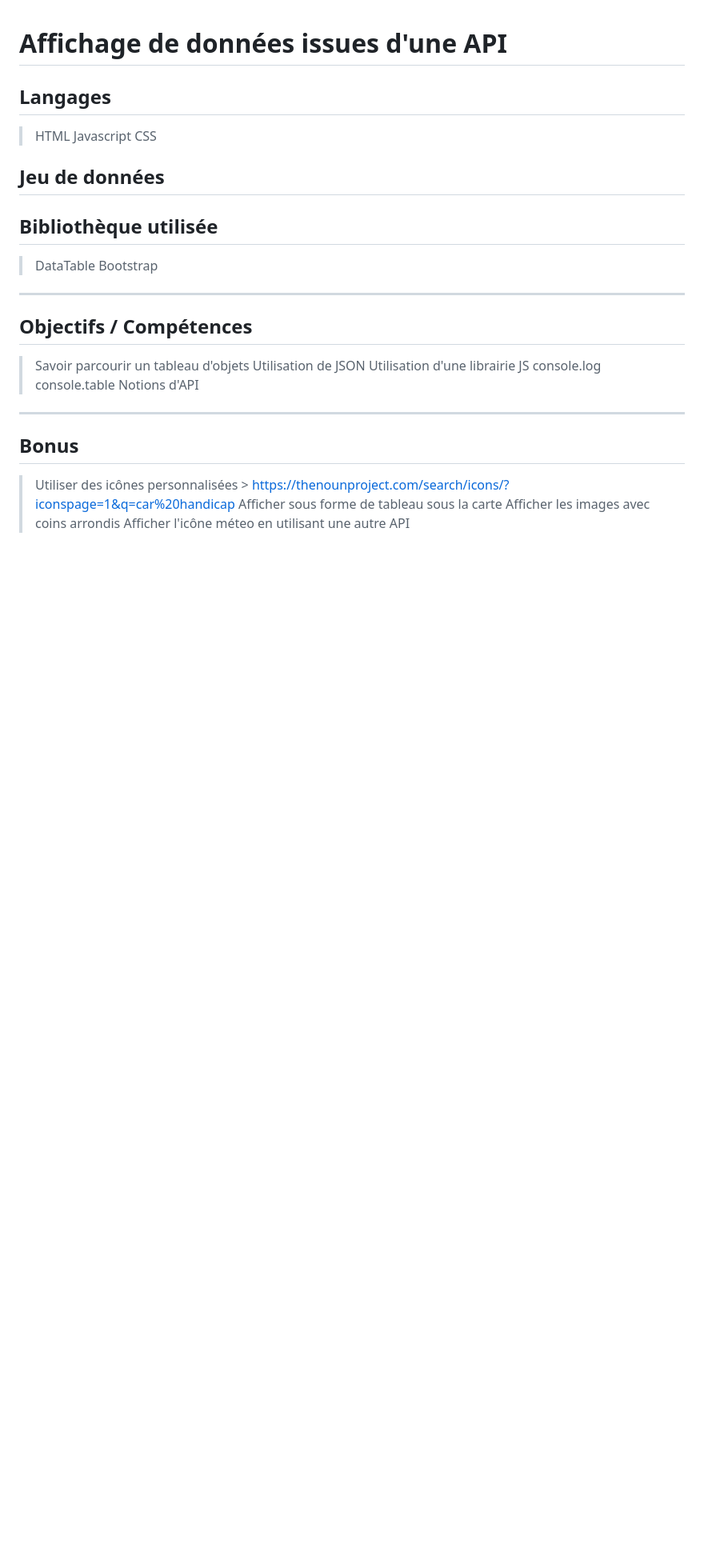
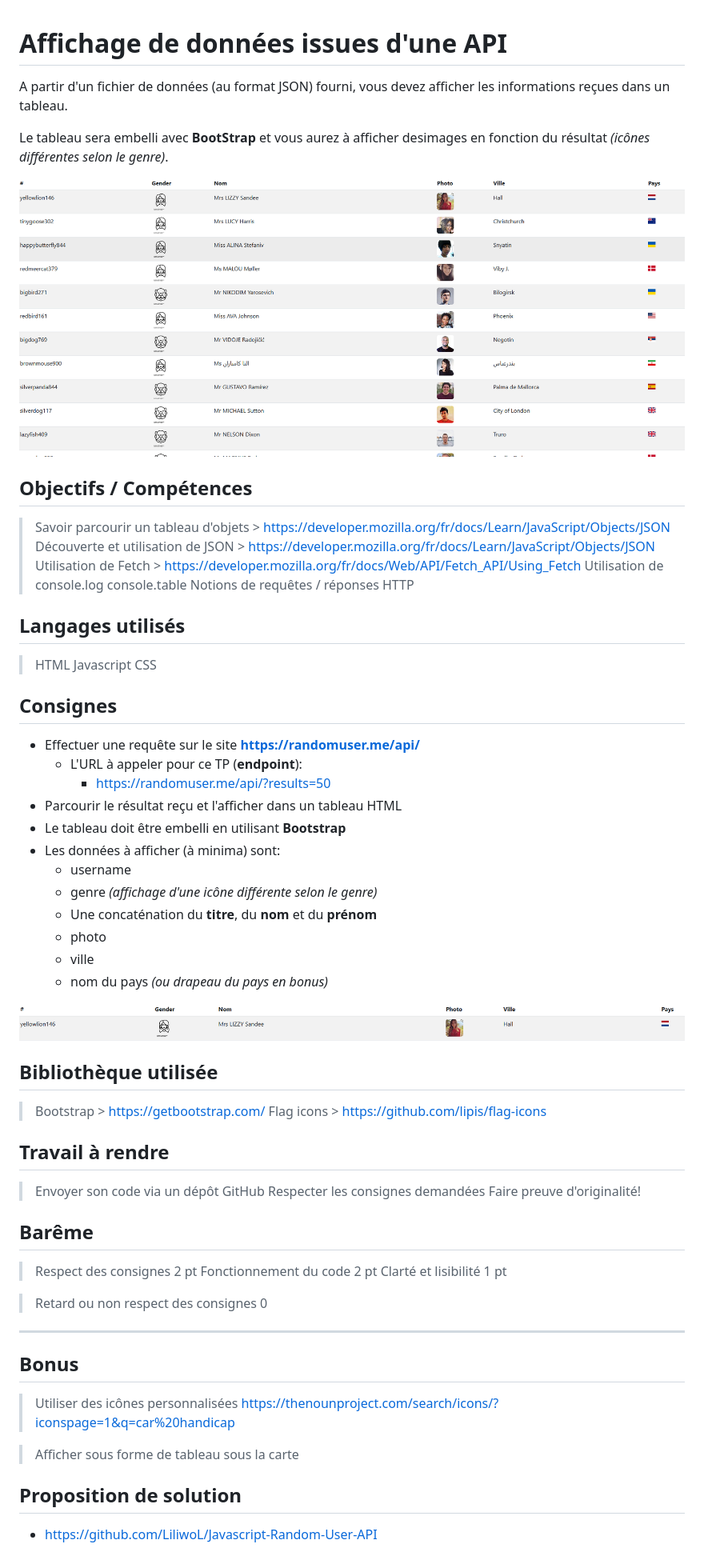
Before and after one commit to LiliwoL/Javascript-Random-User-API, a Markdown page: README.md, the part around the change. Shown at 80% size. Rendered like a GitHub page; pictures changed too: readme_docs/img.png (added), readme_docs/img2.png (added); blank space fills up the shorter version.

Commit message:
Correction

```diff
--- a/README.md
+++ b/README.md
@@ -1,36 +1,78 @@
 # Affichage de données issues d'une API
 
-## Langages
+A partir d'un fichier de données (au format JSON) fourni, vous devez afficher les informations reçues dans un tableau.
+
+Le tableau sera embelli avec **BootStrap** et vous aurez à afficher desimages en fonction du résultat *(icônes différentes selon le genre)*.
+
+![readme_docs/img.png](readme_docs/img.png)
+
+## Objectifs / Compétences
+
+> Savoir parcourir un tableau d'objets
+	> https://developer.mozilla.org/fr/docs/Learn/JavaScript/Objects/JSON
+> Découverte et utilisation de JSON
+	> https://developer.mozilla.org/fr/docs/Learn/JavaScript/Objects/JSON
+> Utilisation de Fetch
+	> https://developer.mozilla.org/fr/docs/Web/API/Fetch_API/Using_Fetch
+> Utilisation de console.log console.table
+> Notions de requêtes / réponses HTTP
+
+## Langages utilisés
 
 > HTML
 > Javascript
 > CSS
 
-## Jeu de données
+##  Consignes
 
+- Effectuer une requête sur le site **https://randomuser.me/api/**
+	- L'URL à appeler pour ce TP (**endpoint**):
+		- https://randomuser.me/api/?results=50
+- Parcourir le résultat reçu et l'afficher dans un tableau HTML
+- Le tableau doit être embelli en utilisant **Bootstrap**
+- Les données à afficher (à minima) sont:
+	- username
+	- genre *(affichage d'une icône différente selon le genre)*
+	- Une concaténation du **titre**, du **nom** et du **prénom**
+	- photo
+	- ville
+	- nom du pays *(ou drapeau du pays en bonus)*
+
+![readme_docs/img2.png](readme_docs/img2.png)
 
 
 ## Bibliothèque utilisée
 
-> DataTable
 > Bootstrap
+	> https://getbootstrap.com/
+> Flag icons
+	> https://github.com/lipis/flag-icons
 
-***
 
-## Objectifs / Compétences
+## Travail à rendre
 
-> Savoir parcourir un tableau d'objets
-> Utilisation de JSON
-> Utilisation d'une librairie JS
-> console.log console.table
-> Notions d'API
+> Envoyer son code via un dépôt GitHub
+> Respecter les consignes demandées
+> Faire preuve d'originalité!
+
+## Barême
+
+> Respect des consignes     2 pt
+> Fonctionnement du code    2 pt
+> Clarté et lisibilité      1 pt
+
+> Retard ou non respect des consignes 0
 
 ***
 
 ## Bonus
 
 > Utiliser des icônes personnalisées
-    > https://thenounproject.com/search/icons/?iconspage=1&q=car%20handicap
+> https://thenounproject.com/search/icons/?iconspage=1&q=car%20handicap
+
 > Afficher sous forme de tableau sous la carte
-> Afficher les images avec coins arrondis
-> Afficher l'icône méteo en utilisant une autre API
+
+
+## Proposition de solution
+
+- https://github.com/LiliwoL/Javascript-Random-User-API
```
Also changed, not shown: 5 other files.
